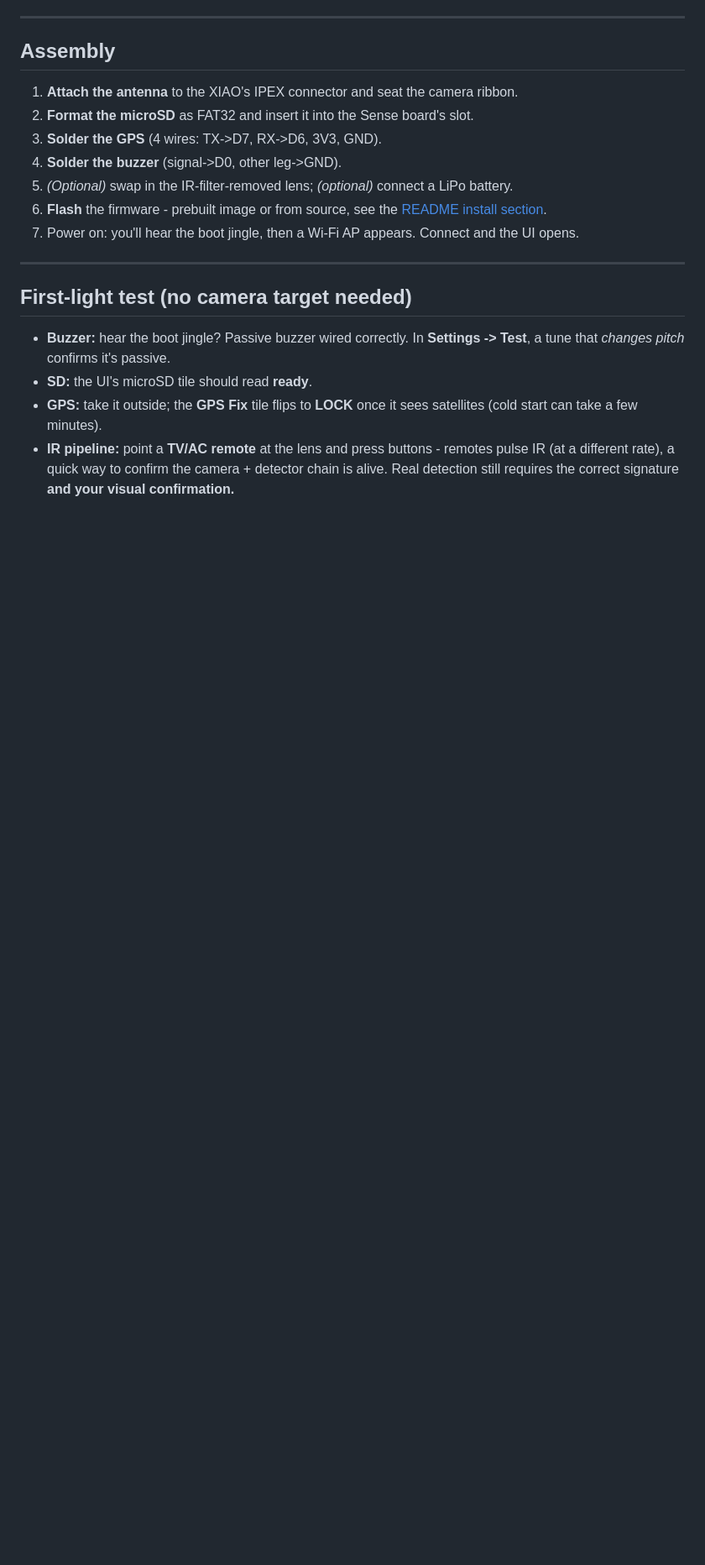
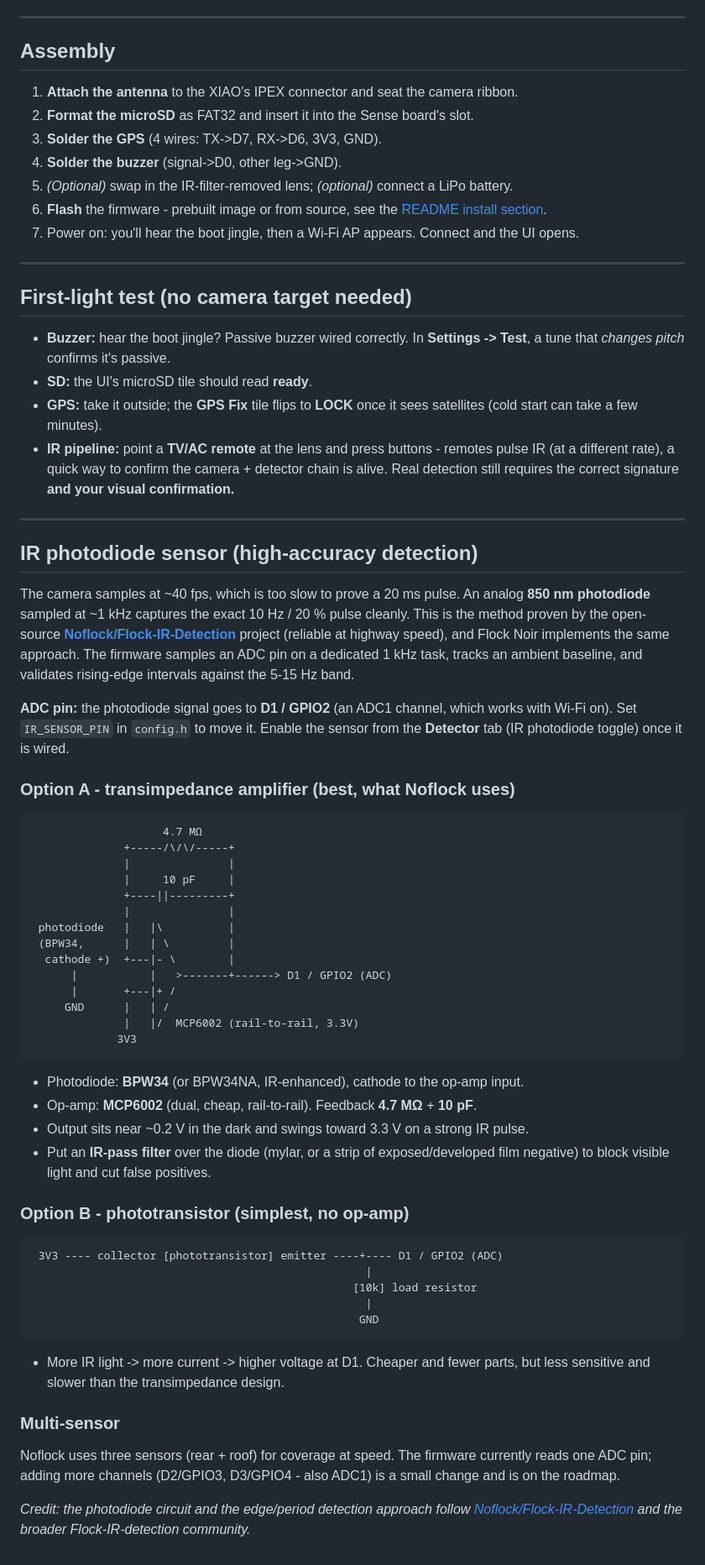
Before and after one commit to valleytechsolutions/Flock-Noir, a Markdown page: HARDWARE.md, the part around the change. Shown at 84% size. Drawn GitHub-style; blank space fills up the shorter version.

````diff
--- a/HARDWARE.md
+++ b/HARDWARE.md
@@ -116,3 +116,64 @@ On power-up the board plays a **boot jingle**, which confirms the buzzer works.
 - **IR pipeline:** point a **TV/AC remote** at the lens and press buttons - remotes pulse IR
   (at a different rate), a quick way to confirm the camera + detector chain is alive. Real
   detection still requires the correct signature **and your visual confirmation.**
+
+---
+
+## IR photodiode sensor (high-accuracy detection)
+
+The camera samples at ~40 fps, which is too slow to prove a 20 ms pulse. An analog **850 nm
+photodiode** sampled at ~1 kHz captures the exact 10 Hz / 20 % pulse cleanly. This is the
+method proven by the open-source **[Noflock/Flock-IR-Detection](https://github.com/Noflock/Flock-IR-Detection)**
+project (reliable at highway speed), and Flock Noir implements the same approach. The
+firmware samples an ADC pin on a dedicated 1 kHz task, tracks an ambient baseline, and
+validates rising-edge intervals against the 5-15 Hz band.
+
+**ADC pin:** the photodiode signal goes to **D1 / GPIO2** (an ADC1 channel, which works with
+Wi-Fi on). Set `IR_SENSOR_PIN` in `config.h` to move it. Enable the sensor from the
+**Detector** tab (IR photodiode toggle) once it is wired.
+
+### Option A - transimpedance amplifier (best, what Noflock uses)
+
+```
+                    4.7 MΩ
+              +-----/\/\/-----+
+              |               |
+              |     10 pF     |
+              +----||---------+
+              |               |
+ photodiode   |   |\          |
+ (BPW34,      |   | \         |
+  cathode +)  +---|- \        |
+      |           |   >-------+------> D1 / GPIO2 (ADC)
+      |       +---|+ /
+     GND      |   | /
+              |   |/  MCP6002 (rail-to-rail, 3.3V)
+             3V3
+```
+- Photodiode: **BPW34** (or BPW34NA, IR-enhanced), cathode to the op-amp input.
+- Op-amp: **MCP6002** (dual, cheap, rail-to-rail). Feedback **4.7 MΩ** + **10 pF**.
+- Output sits near ~0.2 V in the dark and swings toward 3.3 V on a strong IR pulse.
+- Put an **IR-pass filter** over the diode (mylar, or a strip of exposed/developed film
+  negative) to block visible light and cut false positives.
+
+### Option B - phototransistor (simplest, no op-amp)
+
+```
+ 3V3 ---- collector [phototransistor] emitter ----+---- D1 / GPIO2 (ADC)
+                                                   |
+                                                 [10k] load resistor
+                                                   |
+                                                  GND
+```
+- More IR light -> more current -> higher voltage at D1. Cheaper and fewer parts, but less
+  sensitive and slower than the transimpedance design.
+
+### Multi-sensor
+
+Noflock uses three sensors (rear + roof) for coverage at speed. The firmware currently reads
+one ADC pin; adding more channels (D2/GPIO3, D3/GPIO4 - also ADC1) is a small change and is
+on the roadmap.
+
+*Credit: the photodiode circuit and the edge/period detection approach follow
+[Noflock/Flock-IR-Detection](https://github.com/Noflock/Flock-IR-Detection) and the broader
+Flock-IR-detection community.*
````
Also changed, not shown: DETECTION.md (added, +92 -0 lines), README.md (+11 -2 lines), docs/screenshot-detector.png, 6 other files.
